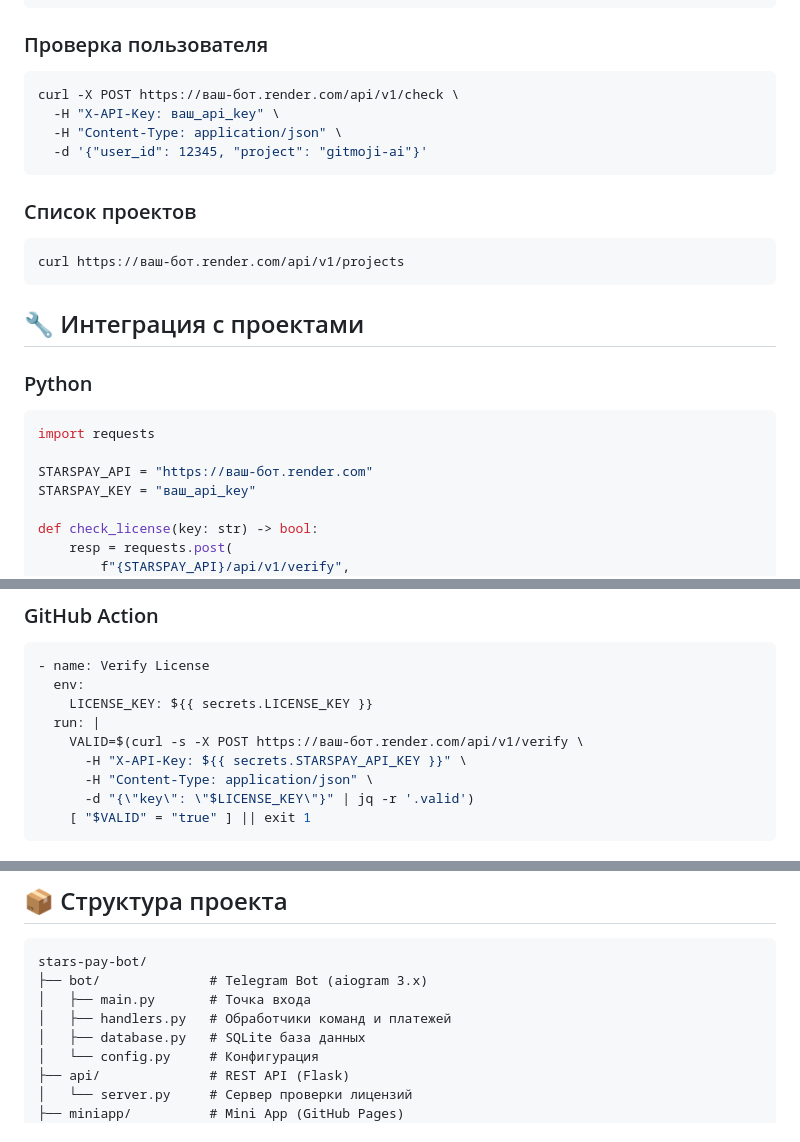
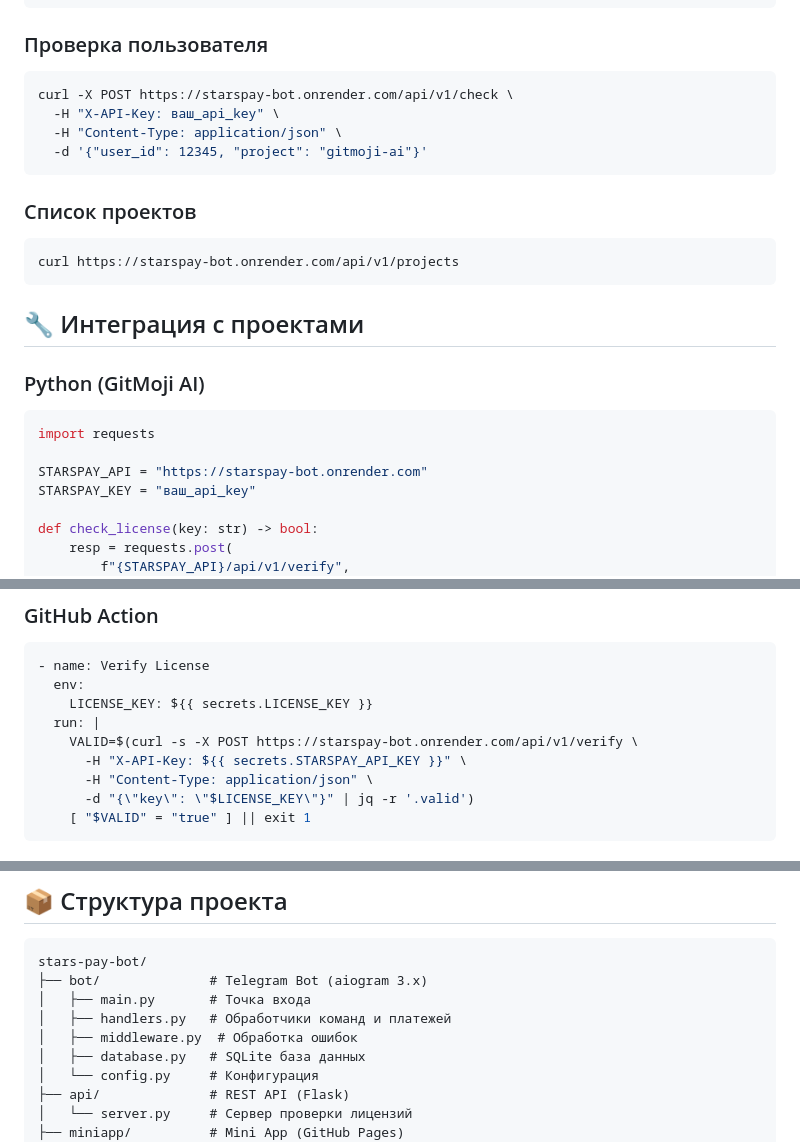
Before and after one commit to sochiautoparts/stars-pay-bot, a Markdown page: README.md, 3 parts joined by grey strips. GitHub-like rendering.

````diff
--- a/README.md
+++ b/README.md
@@ -86,7 +80,7 @@ curl -X POST https://ваш-бот.render.com/api/v1/verify \
 ### Проверка пользователя
 
 ```bash
-curl -X POST https://ваш-бот.render.com/api/v1/check \
+curl -X POST https://starspay-bot.onrender.com/api/v1/check \
   -H "X-API-Key: ваш_api_key" \
   -H "Content-Type: application/json" \
   -d '{"user_id": 12345, "project": "gitmoji-ai"}'
@@ -95,17 +89,17 @@ curl -X POST https://ваш-бот.render.com/api/v1/check \
 ### Список проектов
 
 ```bash
-curl https://ваш-бот.render.com/api/v1/projects
+curl https://starspay-bot.onrender.com/api/v1/projects
 ```
 
 ## 🔧 Интеграция с проектами
 
-### Python
+### Python (GitMoji AI)
 
 ```python
 import requests
 
-STARSPAY_API = "https://ваш-бот.render.com"
+STARSPAY_API = "https://starspay-bot.onrender.com"
 STARSPAY_KEY = "ваш_api_key"
 
 def check_license(key: str) -> bool:
@@ -124,7 +118,7 @@ def check_license(key: str) -> bool:
   env:
     LICENSE_KEY: ${{ secrets.LICENSE_KEY }}
   run: |
-    VALID=$(curl -s -X POST https://ваш-бот.render.com/api/v1/verify \
+    VALID=$(curl -s -X POST https://starspay-bot.onrender.com/api/v1/verify \
       -H "X-API-Key: ${{ secrets.STARSPAY_API_KEY }}" \
       -H "Content-Type: application/json" \
       -d "{\"key\": \"$LICENSE_KEY\"}" | jq -r '.valid')
@@ -148,6 +142,7 @@ stars-pay-bot/
 ├── bot/              # Telegram Bot (aiogram 3.x)
 │   ├── main.py       # Точка входа
 │   ├── handlers.py   # Обработчики команд и платежей
+│   ├── middleware.py  # Обработка ошибок
 │   ├── database.py   # SQLite база данных
 │   └── config.py     # Конфигурация
 ├── api/              # REST API (Flask)
````
Also changed, not shown: other parts of README.md (+40 -46 lines).
